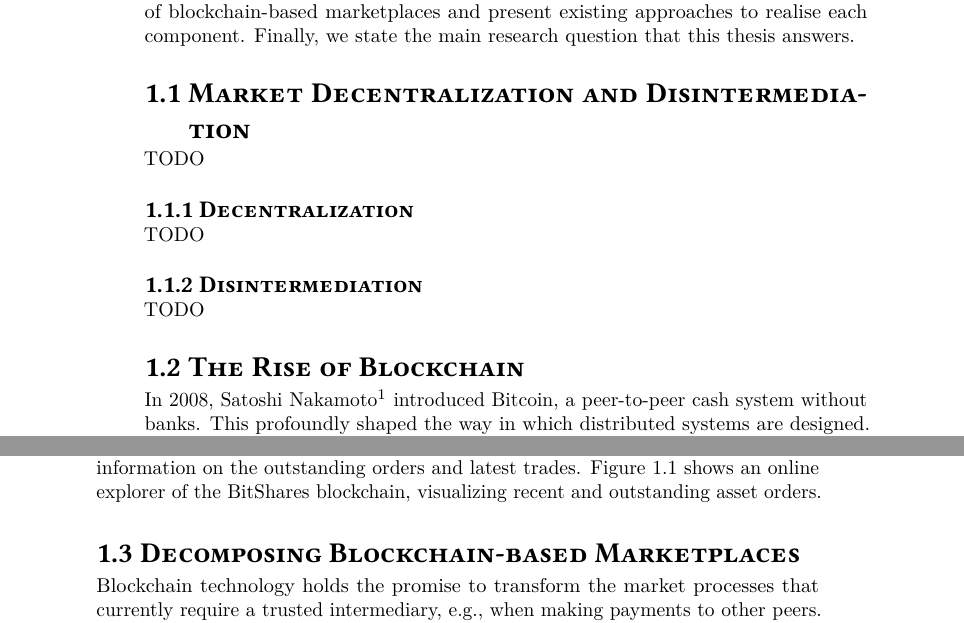
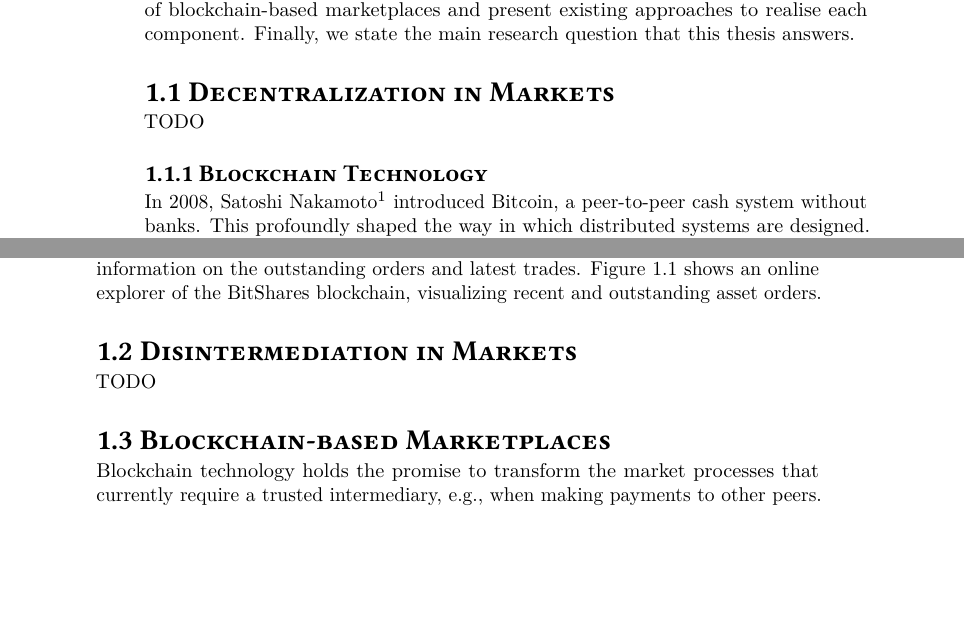
Before and after one commit to devos50/phd-thesis, a LaTeX thesis (dissertation.tex, which reads introduction/introduction.tex): two parts of pages 14 and 17 of 157, joined at a grey line, cut so that both start at the same text, the shorter picture padded with empty space. Compiled offline with LuaLaTeX; a missing font is replaced by an installed copy or a similar font.

Commit message:
Re-structured intro + title change

```diff
--- a/introduction/introduction.tex
+++ b/introduction/introduction.tex
@@ -47,16 +47,10 @@ Next, we show how blockchain technology makes it possible to devise marketplaces
 Then, we discuss the critical components of blockchain-based marketplaces and present existing approaches to realise each component.
 Finally, we state the main research question that this thesis answers.
 
-\section{Market Decentralization and Disintermediation}
+\section{Decentralization in Markets}
 TODO
 
-\subsection{Decentralization}
-TODO
-
-\subsection{Disintermediation}
-TODO
-
-\section{The Rise of Blockchain}
+\subsection{Blockchain Technology}
 In 2008, Satoshi Nakamoto\footnote{A pseudonym. The real identity behind the pseudonym is (still) unknown.} introduced Bitcoin, a peer-to-peer cash system without banks.
 This profoundly shaped the way in which distributed systems are designed.
 Bitcoin challenge what has long been thought to be an impossible problem, namely reaching consensus in open, large-scale distributed systems without trusted intermediaries.
@@ -162,7 +156,10 @@ On these markets, users can issue their own assets, transfer them to others, and
 Some DEXes provide an online interface with information on the outstanding orders and latest trades.
 Figure~\ref{fig:bitshares_explorer} shows an online explorer of the BitShares blockchain, visualizing recent and outstanding asset orders.
 
-\section{Decomposing Blockchain-based Marketplaces}
+\section{Disintermediation in Markets}
+TODO
+
+\section{Blockchain-based Marketplaces}
 Blockchain technology holds the promise to transform the market processes that currently require a trusted intermediary, e.g., when making payments to other peers.
 It is important to clearly define what a blockchain-based marketplace means in the context of this work.
 There is much confusion around the concept of blockchain-based marketplaces.
```
Also changed, not shown: dissertation.tex (+1 -1 lines).
